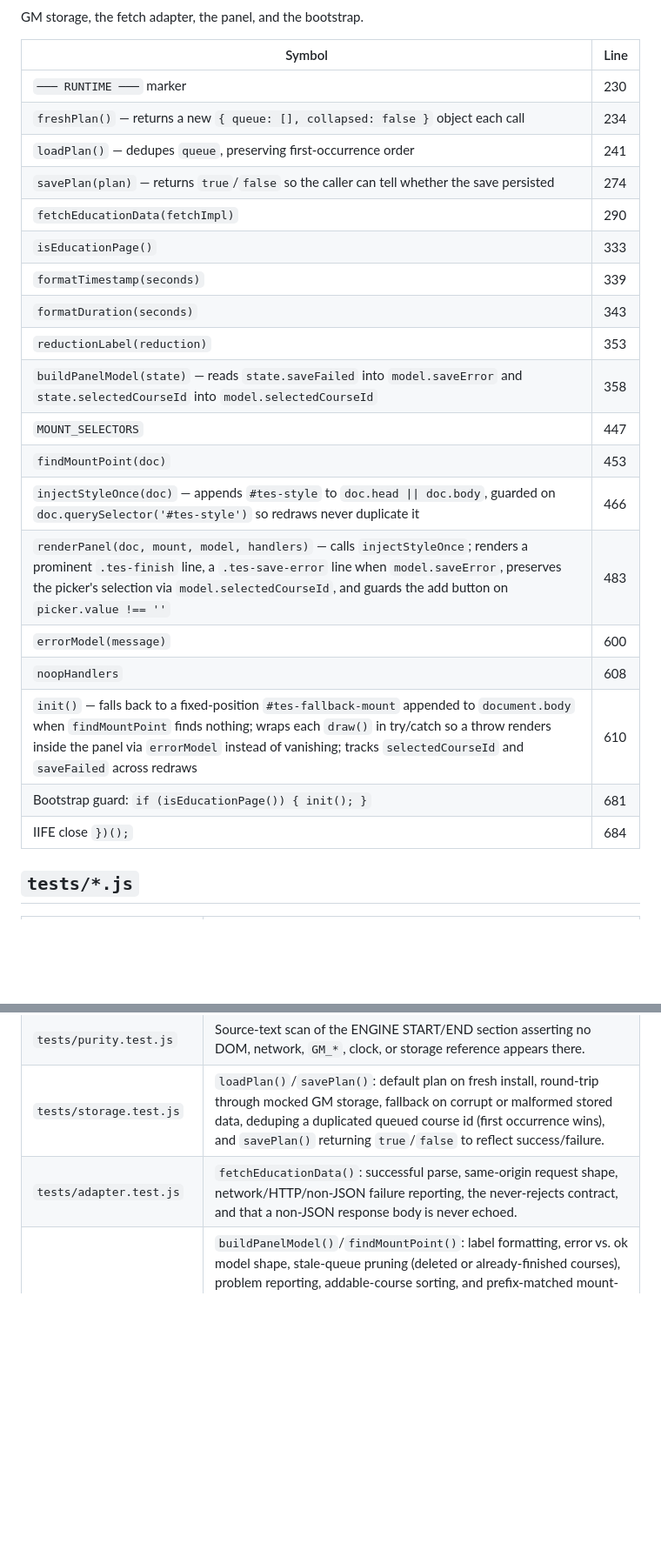
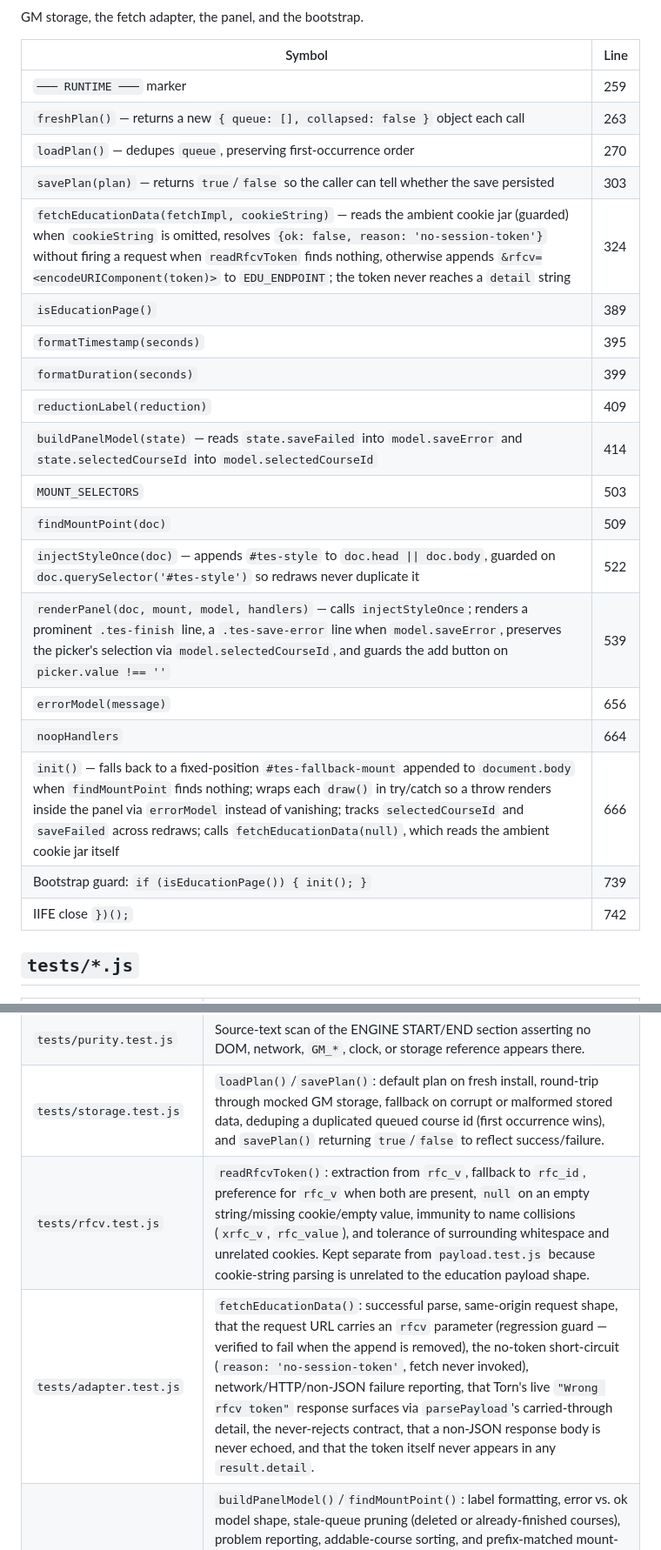
Before and after one commit to DaftVino/torn-education-scheduler, a Markdown page: docs/code-map.md, 2 parts joined by grey strips. Shown at 87% size. Drawn GitHub-style; blank space fills up the shorter version.

Commit message:
docs: refresh code-map.md for the rfcv fix
Line anchors shift after readRfcvToken and the fetchEducationData/
parsePayload changes; the tests/*.js index also gains rfcv.test.js and
the new adapter.test.js coverage.

```diff
--- a/docs/code-map.md
+++ b/docs/code-map.md
@@ -49,25 +50,25 @@ GM storage, the fetch adapter, the panel, and the bootstrap.
 
 | Symbol | Line |
 | --- | --- |
-| `─── RUNTIME ───` marker | 230 |
-| `freshPlan()` — returns a new `{ queue: [], collapsed: false }` object each call | 234 |
-| `loadPlan()` — dedupes `queue`, preserving first-occurrence order | 241 |
-| `savePlan(plan)` — returns `true`/`false` so the caller can tell whether the save persisted | 274 |
-| `fetchEducationData(fetchImpl)` | 290 |
-| `isEducationPage()` | 333 |
-| `formatTimestamp(seconds)` | 339 |
-| `formatDuration(seconds)` | 343 |
-| `reductionLabel(reduction)` | 353 |
-| `buildPanelModel(state)` — reads `state.saveFailed` into `model.saveError` and `state.selectedCourseId` into `model.selectedCourseId` | 358 |
-| `MOUNT_SELECTORS` | 447 |
-| `findMountPoint(doc)` | 453 |
-| `injectStyleOnce(doc)` — appends `#tes-style` to `doc.head \|\| doc.body`, guarded on `doc.querySelector('#tes-style')` so redraws never duplicate it | 466 |
-| `renderPanel(doc, mount, model, handlers)` — calls `injectStyleOnce`; renders a prominent `.tes-finish` line, a `.tes-save-error` line when `model.saveError`, preserves the picker's selection via `model.selectedCourseId`, and guards the add button on `picker.value !== ''` | 483 |
-| `errorModel(message)` | 600 |
-| `noopHandlers` | 608 |
-| `init()` — falls back to a fixed-position `#tes-fallback-mount` appended to `document.body` when `findMountPoint` finds nothing; wraps each `draw()` in try/catch so a throw renders inside the panel via `errorModel` instead of vanishing; tracks `selectedCourseId` and `saveFailed` across redraws | 610 |
-| Bootstrap guard: `if (isEducationPage()) { init(); }` | 681 |
-| IIFE close `})();` | 684 |
+| `─── RUNTIME ───` marker | 259 |
+| `freshPlan()` — returns a new `{ queue: [], collapsed: false }` object each call | 263 |
+| `loadPlan()` — dedupes `queue`, preserving first-occurrence order | 270 |
+| `savePlan(plan)` — returns `true`/`false` so the caller can tell whether the save persisted | 303 |
+| `fetchEducationData(fetchImpl, cookieString)` — reads the ambient cookie jar (guarded) when `cookieString` is omitted, resolves `{ok: false, reason: 'no-session-token'}` without firing a request when `readRfcvToken` finds nothing, otherwise appends `&rfcv=<encodeURIComponent(token)>` to `EDU_ENDPOINT`; the token never reaches a `detail` string | 324 |
+| `isEducationPage()` | 389 |
+| `formatTimestamp(seconds)` | 395 |
+| `formatDuration(seconds)` | 399 |
+| `reductionLabel(reduction)` | 409 |
+| `buildPanelModel(state)` — reads `state.saveFailed` into `model.saveError` and `state.selectedCourseId` into `model.selectedCourseId` | 414 |
+| `MOUNT_SELECTORS` | 503 |
+| `findMountPoint(doc)` | 509 |
+| `injectStyleOnce(doc)` — appends `#tes-style` to `doc.head \|\| doc.body`, guarded on `doc.querySelector('#tes-style')` so redraws never duplicate it | 522 |
+| `renderPanel(doc, mount, model, handlers)` — calls `injectStyleOnce`; renders a prominent `.tes-finish` line, a `.tes-save-error` line when `model.saveError`, preserves the picker's selection via `model.selectedCourseId`, and guards the add button on `picker.value !== ''` | 539 |
+| `errorModel(message)` | 656 |
+| `noopHandlers` | 664 |
+| `init()` — falls back to a fixed-position `#tes-fallback-mount` appended to `document.body` when `findMountPoint` finds nothing; wraps each `draw()` in try/catch so a throw renders inside the panel via `errorModel` instead of vanishing; tracks `selectedCourseId` and `saveFailed` across redraws; calls `fetchEducationData(null)`, which reads the ambient cookie jar itself | 666 |
+| Bootstrap guard: `if (isEducationPage()) { init(); }` | 739 |
+| IIFE close `})();` | 742 |
 
 ## `tests/*.js`
 
@@ -80,5 +81,6 @@ GM storage, the fetch adapter, the panel, and the bootstrap.
 | `tests/engine.test.js` | `schedule()`: finish-date arithmetic from `activeCourse.completedAt`, back-to-back queue timing, order-independence of the total across permutations, and rejection of an unknown course id or a missing `now`. |
 | `tests/purity.test.js` | Source-text scan of the ENGINE START/END section asserting no DOM, network, `GM_*`, clock, or storage reference appears there. |
 | `tests/storage.test.js` | `loadPlan()`/`savePlan()`: default plan on fresh install, round-trip through mocked GM storage, fallback on corrupt or malformed stored data, deduping a duplicated queued course id (first occurrence wins), and `savePlan()` returning `true`/`false` to reflect success/failure. |
-| `tests/adapter.test.js` | `fetchEducationData()`: successful parse, same-origin request shape, network/HTTP/non-JSON failure reporting, the never-rejects contract, and that a non-JSON response body is never echoed. |
+| `tests/rfcv.test.js` | `readRfcvToken()`: extraction from `rfc_v`, fallback to `rfc_id`, preference for `rfc_v` when both are present, `null` on an empty string/missing cookie/empty value, immunity to name collisions (`xrfc_v`, `rfc_value`), and tolerance of surrounding whitespace and unrelated cookies. Kept separate from `payload.test.js` because cookie-string parsing is unrelated to the education payload shape. |
+| `tests/adapter.test.js` | `fetchEducationData()`: successful parse, same-origin request shape, that the request URL carries an `rfcv` parameter (regression guard — verified to fail when the append is removed), the no-token short-circuit (`reason: 'no-session-token'`, fetch never invoked), network/HTTP/non-JSON failure reporting, that Torn's live `"Wrong rfcv token"` response surfaces via `parsePayload`'s carried-through detail, the never-rejects contract, that a non-JSON response body is never echoed, and that the token itself never appears in any `result.detail`. |
 | `tests/panel.test.js` | `buildPanelModel()`/`findMountPoint()`: label formatting, error vs. ok model shape, stale-queue pruning (deleted or already-finished courses), problem reporting, addable-course sorting, and prefix-matched mount-point lookup. Also `renderPanel()`/`init()` against a local fake DOM (`makeFakeDocument()`, id-aware `querySelector`): the `#tes-style` injection guard against duplication across redraws, error-model message rendering, the add-button guard against an empty picker selection, and `init()`'s fixed-position fallback mount when no selector matches. |
```
Also changed, not shown: other parts of docs/code-map.md (+13 -12 lines).
